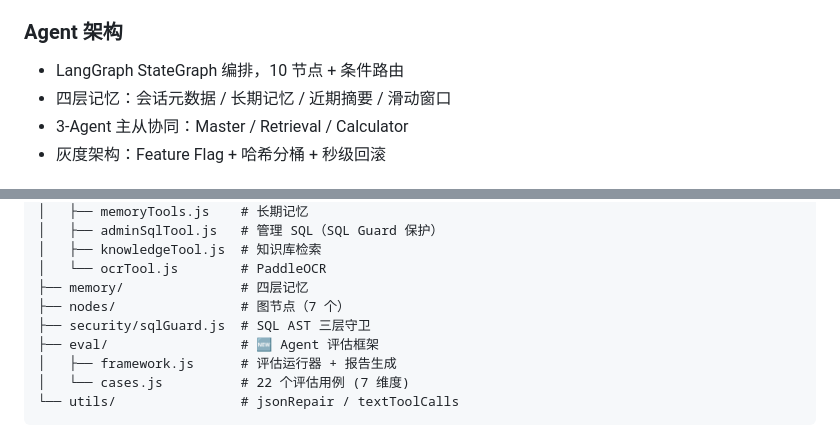
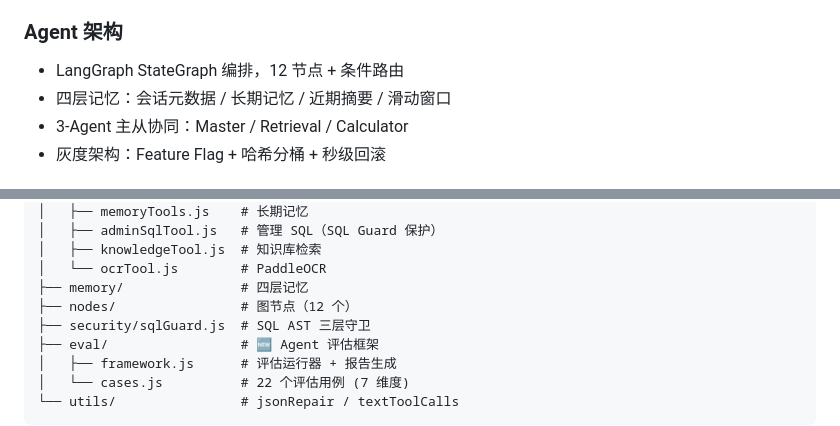
Before and after one commit to aleo6666/smart-finance, a Markdown page: README.md, 2 parts joined by grey strips. Drawn GitHub-style.

Commit message:
docs: 修正 README 节点数 10→12，与实际 graph.js 一致

```diff
--- a/README.md
+++ b/README.md
@@ -33,7 +33,7 @@
 - **个性化建议**：基于消费模式的结构化改进建议
 
 ### Agent 架构
-- LangGraph StateGraph 编排，10 节点 + 条件路由
+- LangGraph StateGraph 编排，12 节点 + 条件路由
 - 四层记忆：会话元数据 / 长期记忆 / 近期摘要 / 滑动窗口
 - 3-Agent 主从协同：Master / Retrieval / Calculator
 - 灰度架构：Feature Flag + 哈希分桶 + 秒级回滚
@@ -108,7 +108,7 @@ server/src/agent/
 │   ├── knowledgeTool.js  # 知识库检索
 │   └── ocrTool.js        # PaddleOCR
 ├── memory/               # 四层记忆
-├── nodes/                # 图节点（7 个）
+├── nodes/                # 图节点（12 个）
 ├── security/sqlGuard.js  # SQL AST 三层守卫
 ├── eval/                 # 🆕 Agent 评估框架
 │   ├── framework.js      # 评估运行器 + 报告生成
```
